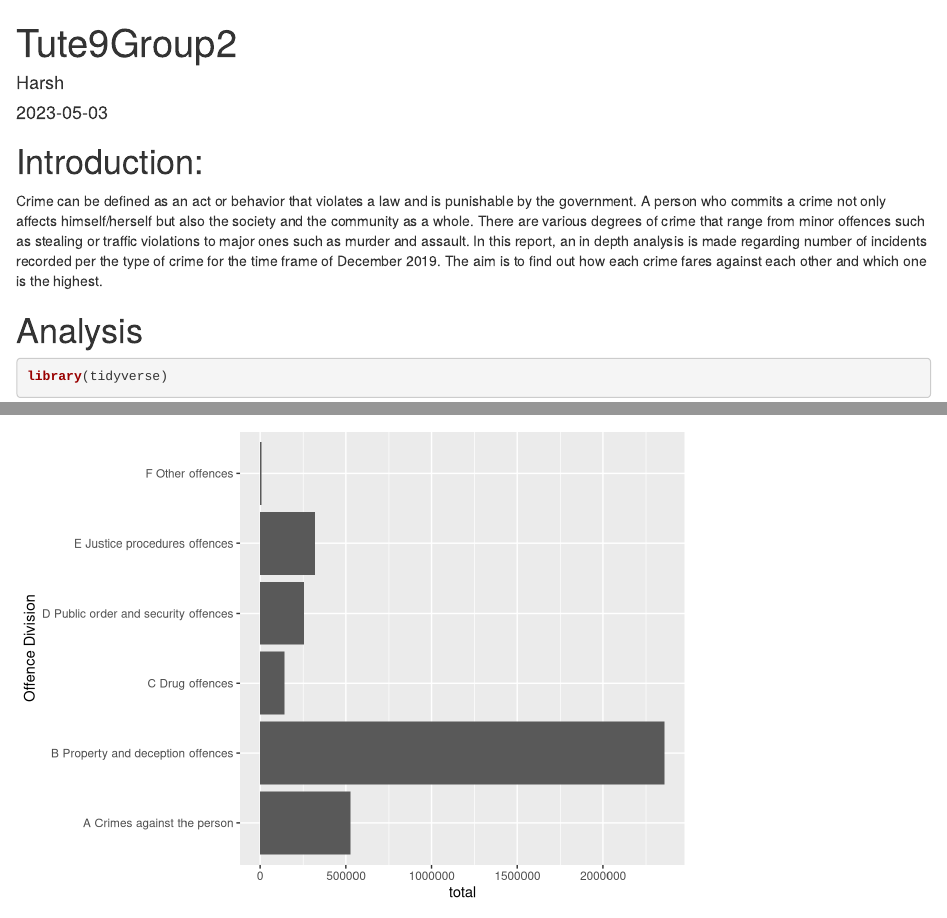
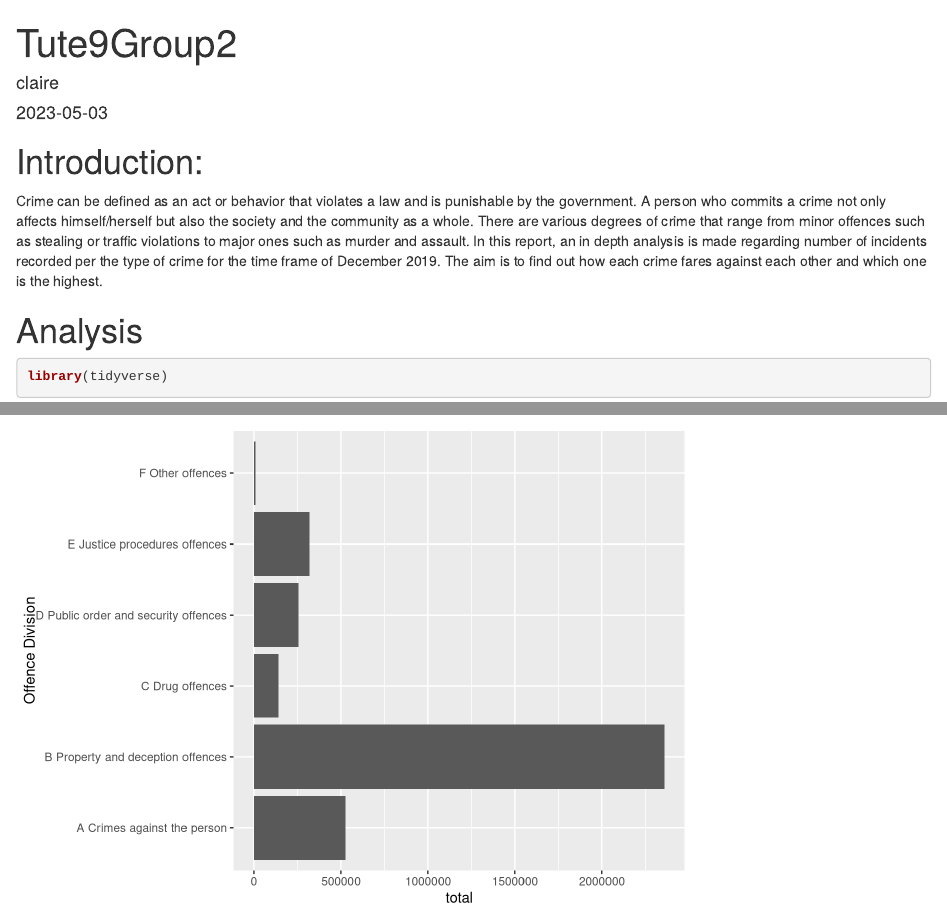
Before and after one commit to Claire-47/Tutorial9, an R Markdown document (Tutorial9.Rmd): the page in a window 1100 px wide, from its top, and a second part further down, joined at a grey line. Rendered offline with R 4.5, knitr and Pandoc, with nearby package versions.

Commit message:
update final version

```diff
--- a/Tutorial9.Rmd
+++ b/Tutorial9.Rmd
@@ -1,6 +1,6 @@
 ---
 title: "Tute9Group2"
-author: "Harsh"
+author: "claire"
 date: "2023-05-03"
 output: html_document
 ---
```
